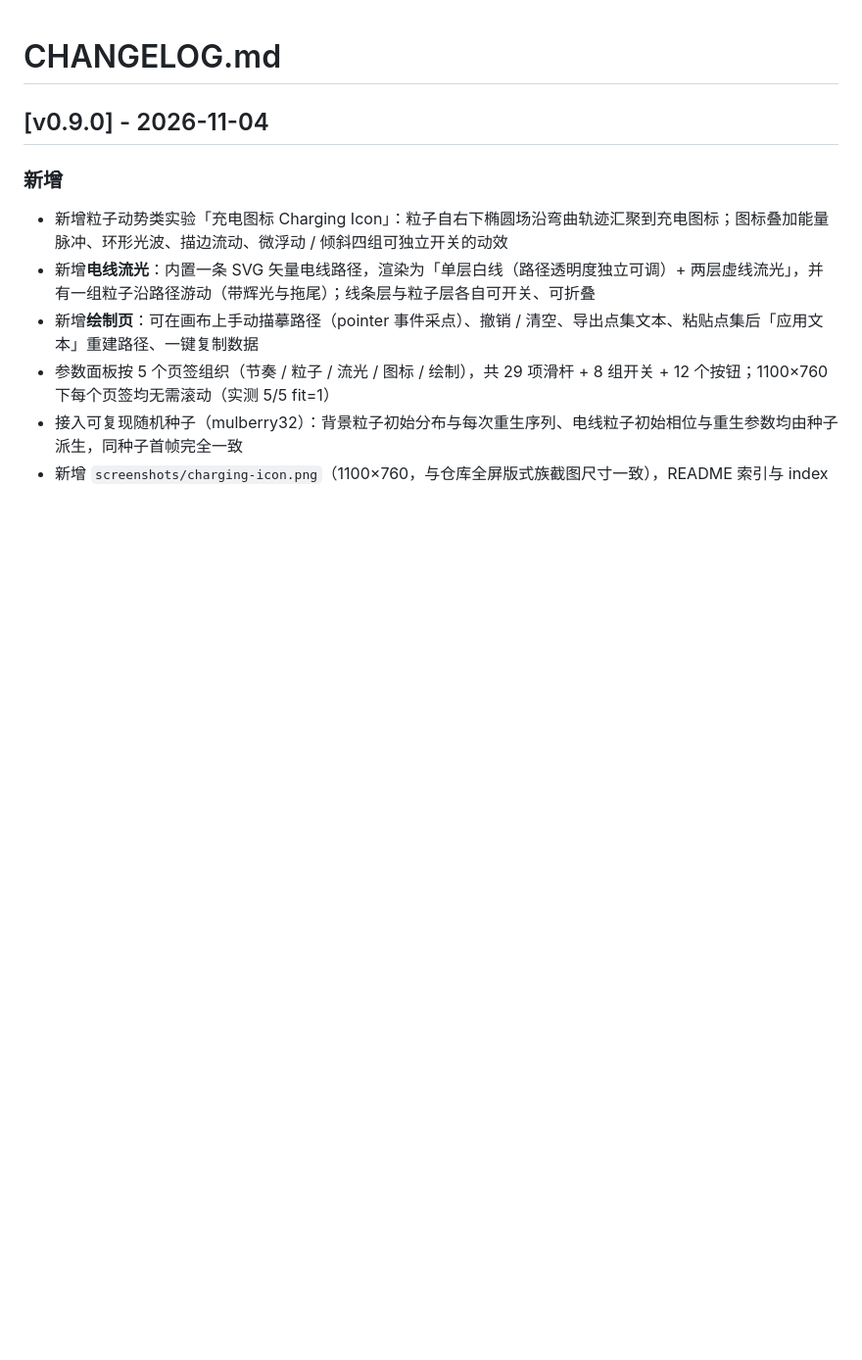
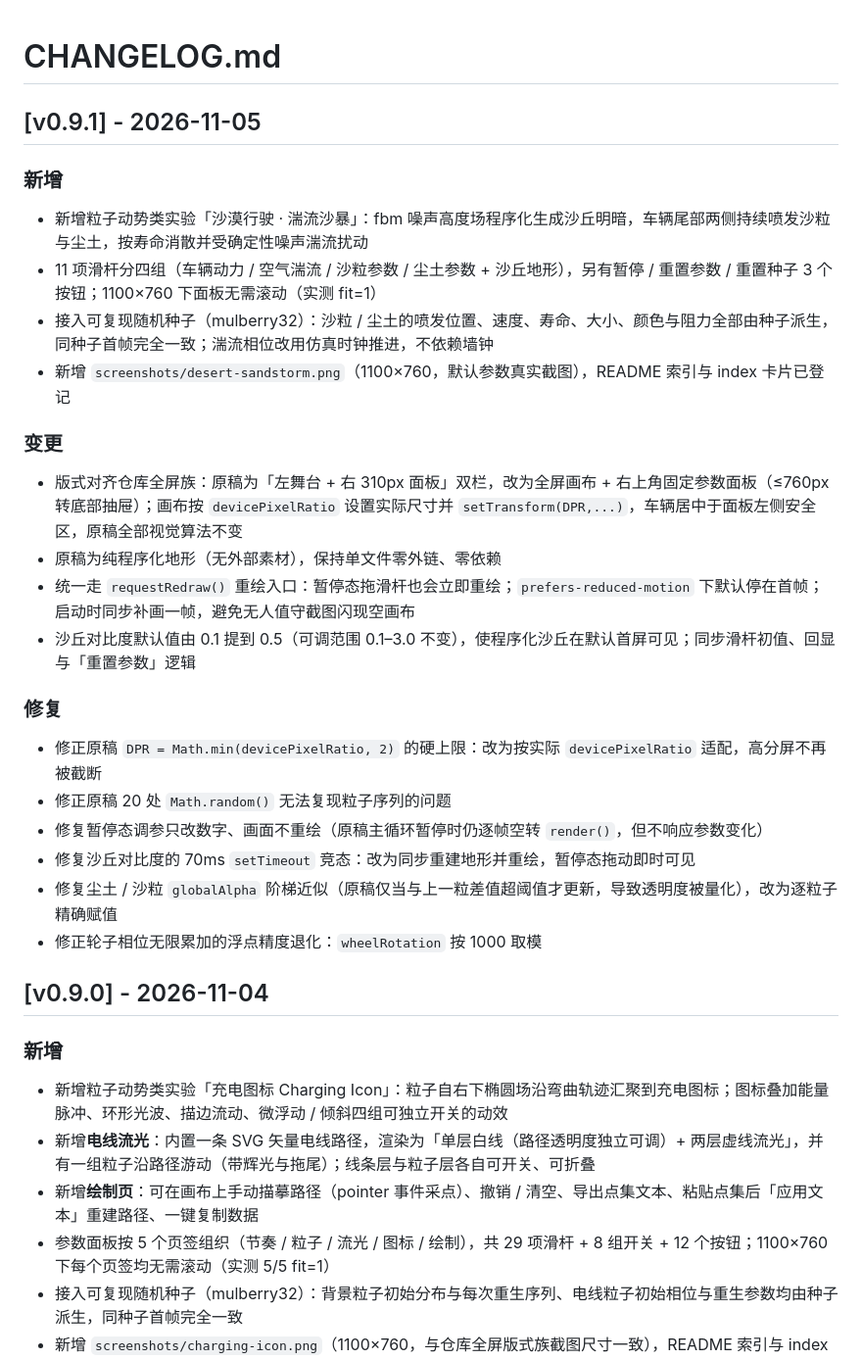
Before and after one commit to Simiely/procedural-drawing-lab, a Markdown page: CHANGELOG.md, the part around the change. Shown at 98% size. Drawn GitHub-style; blank space fills up the shorter version.

```diff
--- a/CHANGELOG.md
+++ b/CHANGELOG.md
@@ -1,4 +1,23 @@
 # CHANGELOG.md
+
+## [v0.9.1] - 2026-11-05
+### 新增
+- 新增粒子动势类实验「沙漠行驶 · 湍流沙暴」：fbm 噪声高度场程序化生成沙丘明暗，车辆尾部两侧持续喷发沙粒与尘土，按寿命消散并受确定性噪声湍流扰动
+- 11 项滑杆分四组（车辆动力 / 空气湍流 / 沙粒参数 / 尘土参数 + 沙丘地形），另有暂停 / 重置参数 / 重置种子 3 个按钮；1100×760 下面板无需滚动（实测 fit=1）
+- 接入可复现随机种子（mulberry32）：沙粒 / 尘土的喷发位置、速度、寿命、大小、颜色与阻力全部由种子派生，同种子首帧完全一致；湍流相位改用仿真时钟推进，不依赖墙钟
+- 新增 `screenshots/desert-sandstorm.png`（1100×760，默认参数真实截图），README 索引与 index 卡片已登记
+### 变更
+- 版式对齐仓库全屏族：原稿为「左舞台 + 右 310px 面板」双栏，改为全屏画布 + 右上角固定参数面板（≤760px 转底部抽屉）；画布按 `devicePixelRatio` 设置实际尺寸并 `setTransform(DPR,...)`，车辆居中于面板左侧安全区，原稿全部视觉算法不变
+- 原稿为纯程序化地形（无外部素材），保持单文件零外链、零依赖
+- 统一走 `requestRedraw()` 重绘入口：暂停态拖滑杆也会立即重绘；`prefers-reduced-motion` 下默认停在首帧；启动时同步补画一帧，避免无人值守截图闪现空画布
+- 沙丘对比度默认值由 0.1 提到 0.5（可调范围 0.1–3.0 不变），使程序化沙丘在默认首屏可见；同步滑杆初值、回显与「重置参数」逻辑
+### 修复
+- 修正原稿 `DPR = Math.min(devicePixelRatio, 2)` 的硬上限：改为按实际 `devicePixelRatio` 适配，高分屏不再被截断
+- 修正原稿 20 处 `Math.random()` 无法复现粒子序列的问题
+- 修复暂停态调参只改数字、画面不重绘（原稿主循环暂停时仍逐帧空转 `render()`，但不响应参数变化）
+- 修复沙丘对比度的 70ms `setTimeout` 竞态：改为同步重建地形并重绘，暂停态拖动即时可见
+- 修复尘土 / 沙粒 `globalAlpha` 阶梯近似（原稿仅当与上一粒差值超阈值才更新，导致透明度被量化），改为逐粒子精确赋值
+- 修正轮子相位无限累加的浮点精度退化：`wheelRotation` 按 1000 取模
 
 ## [v0.9.0] - 2026-11-04
 ### 新增
```
Also changed, not shown: AGENTS.md (+1 -1 lines), README.md (+1 -0 lines), screenshots/desert-sandstorm.png (added), 2 other files.
